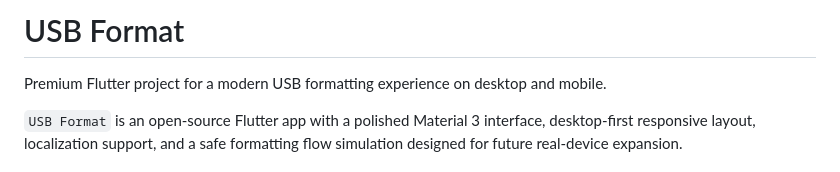
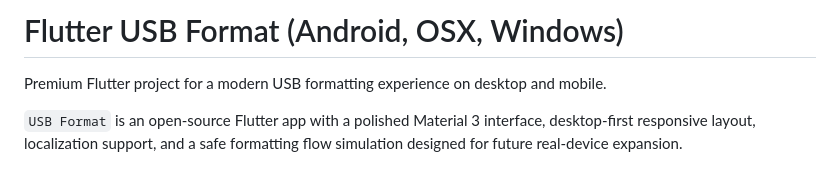
Before and after one commit to qwerty684/USB_Formater, a Markdown page: README.md, the part around the change. Rendered like a GitHub page.

Commit message:
Revise project title in README.md
Updated project title to include 'Flutter' and specify supported platforms.

```diff
--- a/README.md
+++ b/README.md
@@ -1,4 +1,4 @@
-# USB Format
+# Flutter USB Format (Android, OSX, Windows)
 
 Premium Flutter project for a modern USB formatting experience on desktop and mobile.
 
```
